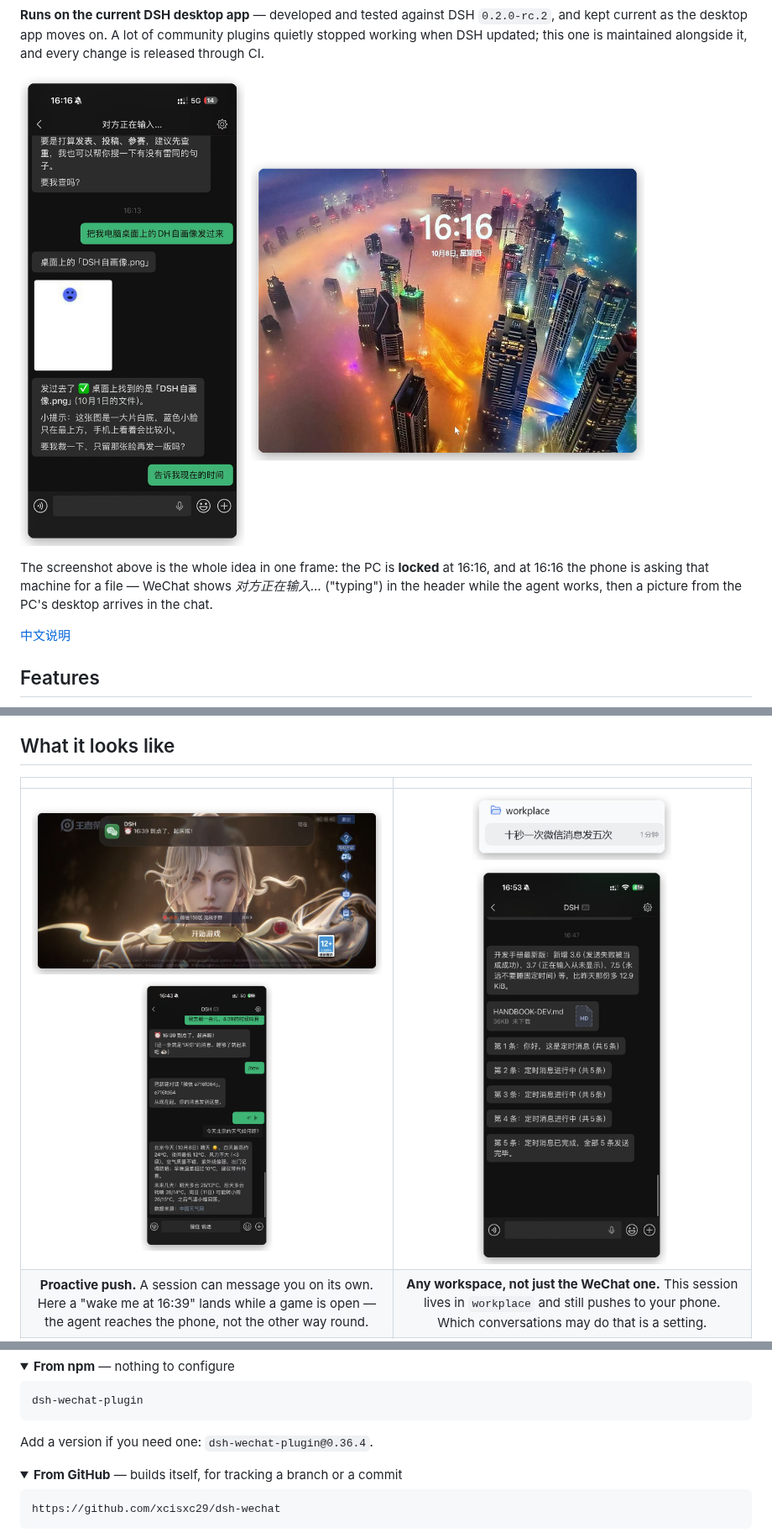
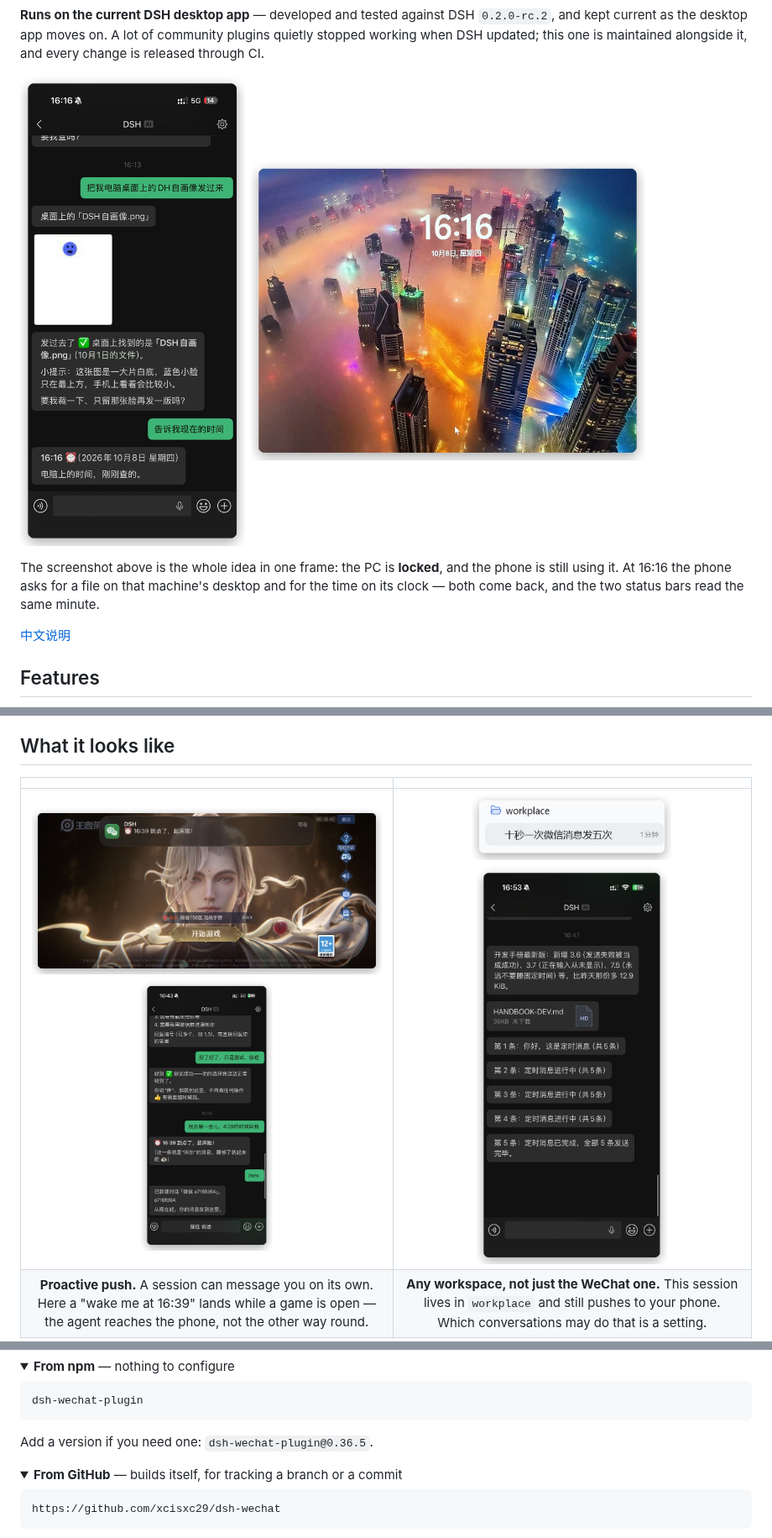
Before and after one commit to xcisxc29/dsh-wechat, a Markdown page: README.md, 3 parts joined by grey strips. Shown at 84% size. Drawn GitHub-style; pictures changed too: docs/images/hero.png, docs/images/proactive-push.png; folded sections open.

````diff
--- a/README.md
+++ b/README.md
@@ -17,7 +17,7 @@ updated; this one is maintained alongside it, and every change is released throu
 
-The screenshot above is the whole idea in one frame: the PC is **locked** at 16:16, and at 16:16 the
-phone is asking that machine for a file — WeChat shows *对方正在输入…* ("typing") in the header while
-the agent works, then a picture from the PC's desktop arrives in the chat.
+The screenshot above is the whole idea in one frame: the PC is **locked**, and the phone is still
+using it. At 16:16 the phone asks for a file on that machine's desktop and for the time on its clock —
+both come back, and the two status bars read the same minute.
 
 [中文说明](README.zh.md)
 
@@ -64,7 +64,7 @@ name, a Git URL, a tarball, or a local path.
 dsh-wechat-plugin
 ```
 
-Add a version if you need one: `dsh-wechat-plugin@0.36.4`.
+Add a version if you need one: `dsh-wechat-plugin@0.36.5`.
 </details>
 
 <details>
````
Also changed, not shown: other parts of README.md (+1 -1 lines), README.zh.md (+3 -3 lines), docs/HANDBOOK-DEV.md (+1 -0 lines), 1 other file.
